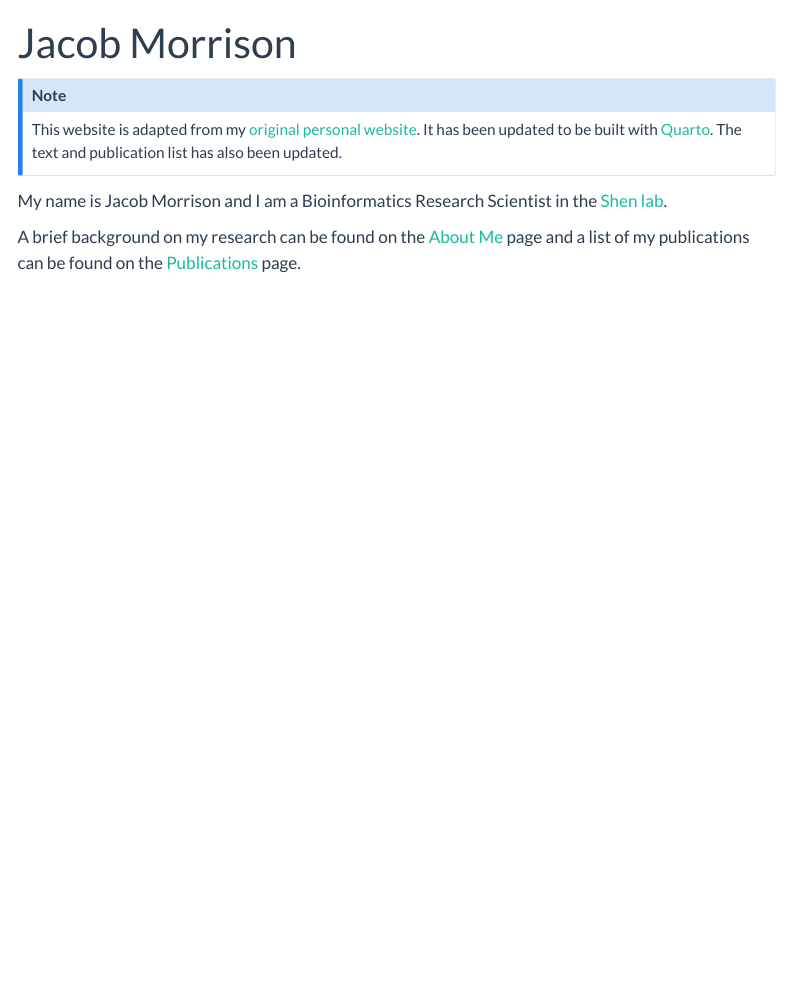
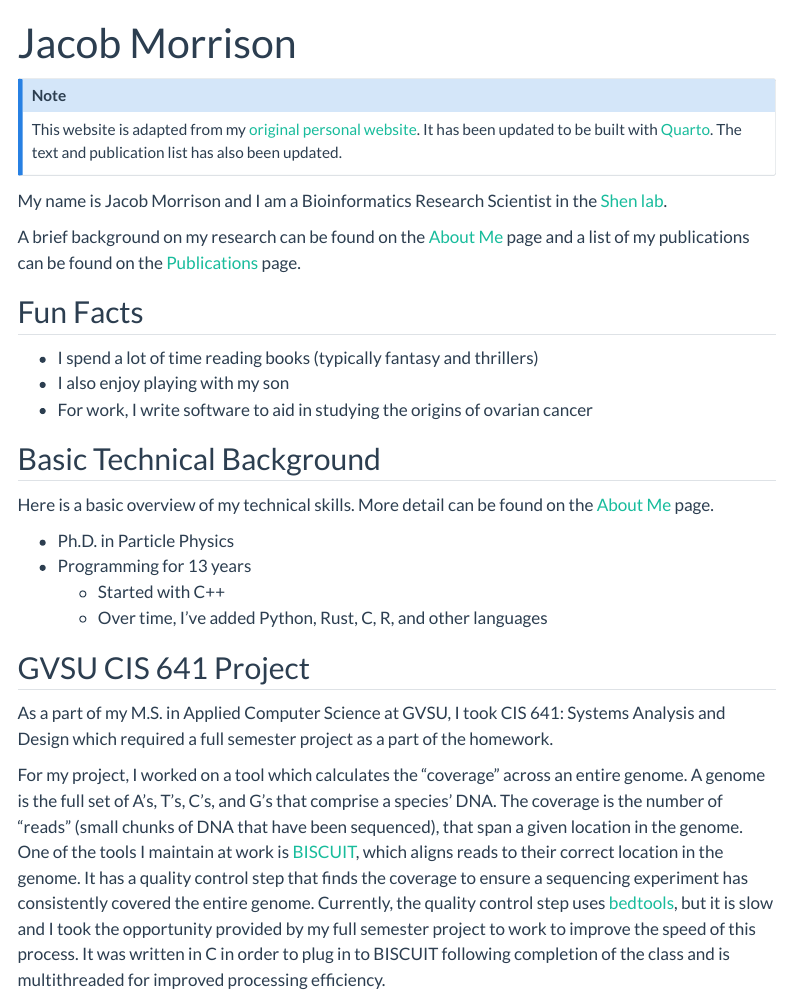
Before and after one commit to jamorrison/CIS641-HW2-Morrison, a Quarto document (docs/index.qmd): the page in a window 1100 px wide, from its top. Rendered offline with R 4.5, knitr and Pandoc in place of Quarto, with nearby package versions; menus at the side of the page are left out.

Commit message:
update main page with hw3 info

```diff
--- a/docs/index.qmd
+++ b/docs/index.qmd
@@ -11,3 +11,33 @@ My name is Jacob Morrison and I am a Bioinformatics Research Scientist in the [S
 
 A brief background on my research can be found on the [About Me](about_me.qmd) page and a list of my publications can
 be found on the [Publications](publications.qmd) page.
+
+## Fun Facts
+
+- I spend a lot of time reading books (typically fantasy and thrillers)
+- I also enjoy playing with my son
+- For work, I write software to aid in studying the origins of ovarian cancer
+
+## Basic Technical Background
+
+Here is a basic overview of my technical skills. More detail can be found on the [About Me](about_me.qmd) page.
+
+- Ph.D. in Particle Physics
+- Programming for 13 years
+  - Started with C++
+  - Over time, I've added Python, Rust, C, R, and other languages
+
+## GVSU CIS 641 Project
+
+As a part of my M.S. in Applied Computer Science at GVSU, I took CIS 641: Systems Analysis and Design which required a
+full semester project as a part of the homework.
+
+For my project, I worked on a tool which calculates the "coverage" across an entire genome. A genome is the full set of
+A's, T's, C's, and G's that comprise a species' DNA. The coverage is the number of "reads" (small chunks of DNA that
+have been sequenced), that span a given location in the genome. One of the tools I maintain at work is
+[BISCUIT](https://github.com/huishenlab/biscuit), which aligns reads to their correct location in the genome. It has a
+quality control step that finds the coverage to ensure a sequencing experiment has consistently covered the entire
+genome. Currently, the quality control step uses [bedtools](https://github.com/arq5x/bedtools2), but it is slow and I
+took the opportunity provided by my full semester project to work to improve the speed of this process. It was written
+in C in order to plug in to BISCUIT following completion of the class and is multithreaded for improved processing
+efficiency.
```
